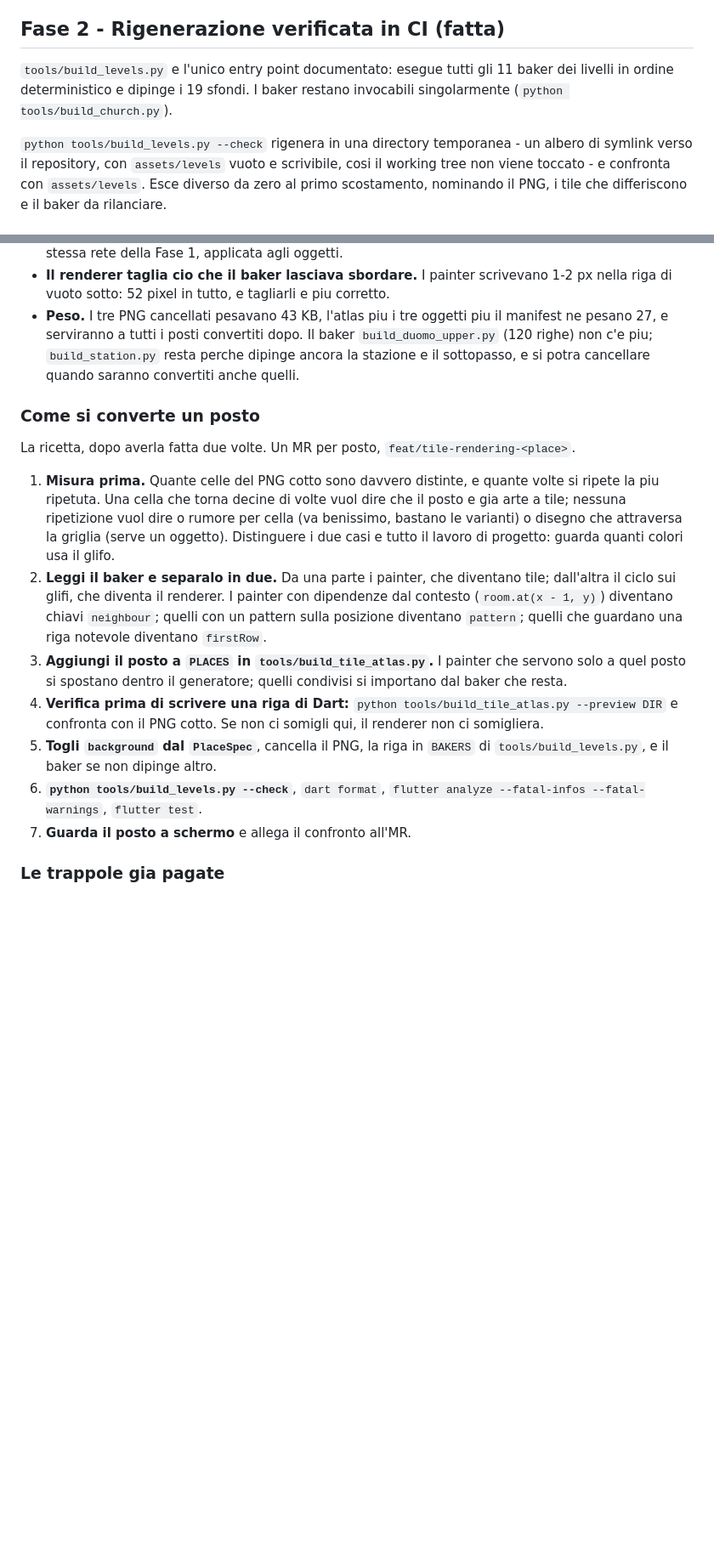
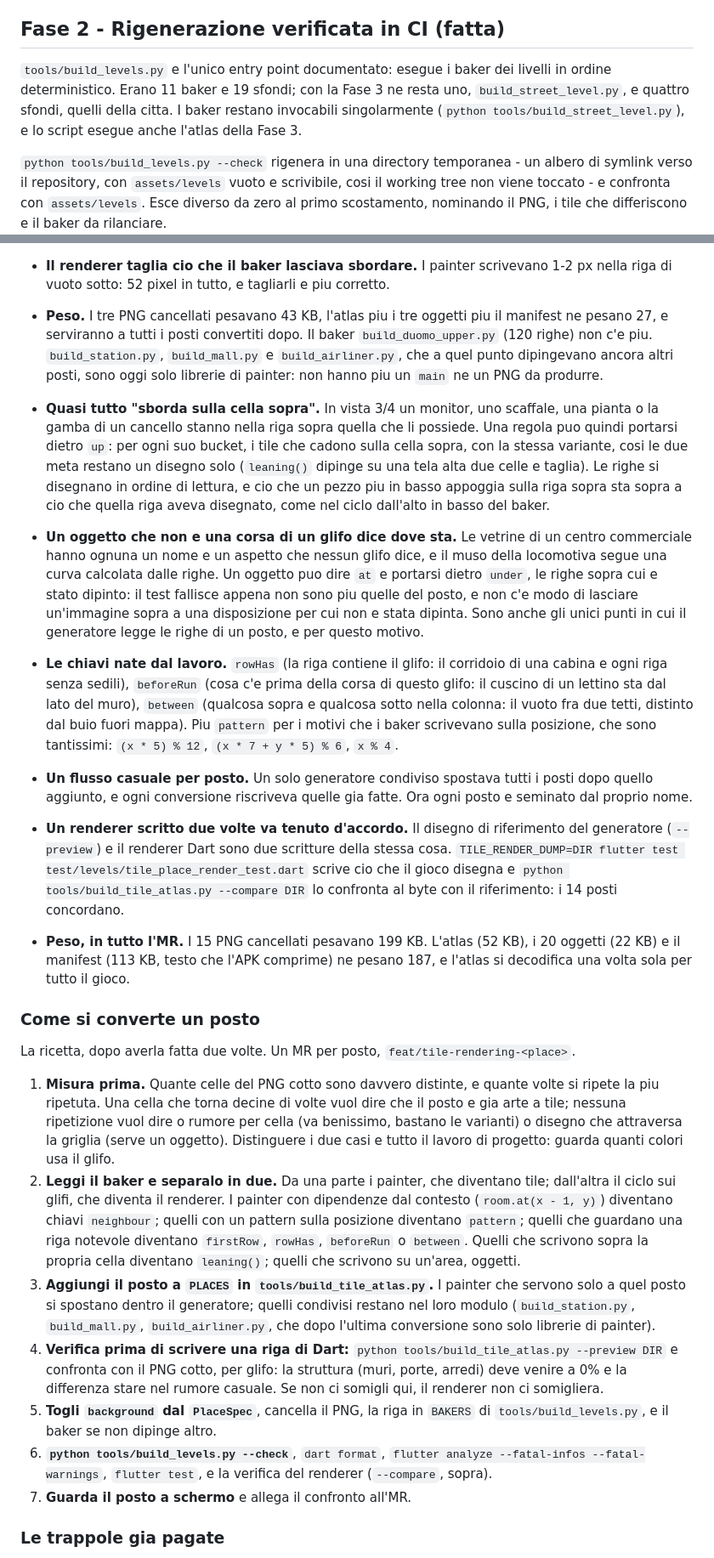
Before and after one commit to Vanni-broUser/stepbound-github, a Markdown page: docs/level_pipeline.md, 2 parts joined by grey strips. Shown at 85% size. Rendered like a GitHub page; blank space fills up the shorter version.

```diff
--- a/docs/level_pipeline.md
+++ b/docs/level_pipeline.md
@@ -59,9 +59,11 @@ gira in `unit_tests` senza aggiungere dipendenze.
 
 ## Fase 2 - Rigenerazione verificata in CI (fatta)
 
-`tools/build_levels.py` e l'unico entry point documentato: esegue tutti gli 11
-baker dei livelli in ordine deterministico e dipinge i 19 sfondi. I baker
-restano invocabili singolarmente (`python tools/build_church.py`).
+`tools/build_levels.py` e l'unico entry point documentato: esegue i baker dei
+livelli in ordine deterministico. Erano 11 baker e 19 sfondi; con la Fase 3 ne
+resta uno, `build_street_level.py`, e quattro sfondi, quelli della citta. I
+baker restano invocabili singolarmente (`python tools/build_street_level.py`),
+e lo script esegue anche l'atlas della Fase 3.
 
 `python tools/build_levels.py --check` rigenera in una directory temporanea -
 un albero di symlink verso il repository, con `assets/levels` vuoto e
@@ -154,9 +160,47 @@ convertiti per l'occhio, senza dispositivo.
   e piu corretto.
 - **Peso.** I tre PNG cancellati pesavano 43 KB, l'atlas piu i tre oggetti
   piu il manifest ne pesano 27, e serviranno a tutti i posti convertiti
-  dopo. Il baker `build_duomo_upper.py` (120 righe) non c'e piu;
-  `build_station.py` resta perche dipinge ancora la stazione e il
-  sottopasso, e si potra cancellare quando saranno convertiti anche quelli.
+  dopo. Il baker `build_duomo_upper.py` (120 righe) non c'e piu.
+  `build_station.py`, `build_mall.py` e `build_airliner.py`, che a quel
+  punto dipingevano ancora altri posti, sono oggi solo librerie di painter:
+  non hanno piu un `main` ne un PNG da produrre.
+
+- **Quasi tutto "sborda sulla cella sopra".** In vista 3/4 un monitor, uno
+  scaffale, una pianta o la gamba di un cancello stanno nella riga sopra
+  quella che li possiede. Una regola puo quindi portarsi dietro `up`: per
+  ogni suo bucket, i tile che cadono sulla cella sopra, con la stessa
+  variante, cosi le due meta restano un disegno solo (`leaning()` dipinge su
+  una tela alta due celle e taglia). Le righe si disegnano in ordine di
+  lettura, e cio che un pezzo piu in basso appoggia sulla riga sopra sta
+  sopra a cio che quella riga aveva disegnato, come nel ciclo dall'alto in
+  basso del baker.
+- **Un oggetto che non e una corsa di un glifo dice dove sta.** Le vetrine di
+  un centro commerciale hanno ognuna un nome e un aspetto che nessun glifo
+  dice, e il muso della locomotiva segue una curva calcolata dalle righe.
+  Un oggetto puo dire `at` e portarsi dietro `under`, le righe sopra cui e
+  stato dipinto: il test fallisce appena non sono piu quelle del posto, e
+  non c'e modo di lasciare un'immagine sopra a una disposizione per cui non
+  e stata dipinta. Sono anche gli unici punti in cui il generatore legge le
+  righe di un posto, e per questo motivo.
+- **Le chiavi nate dal lavoro.** `rowHas` (la riga contiene il glifo: il
+  corridoio di una cabina e ogni riga senza sedili), `beforeRun` (cosa c'e
+  prima della corsa di questo glifo: il cuscino di un lettino sta dal lato
+  del muro), `between` (qualcosa sopra e qualcosa sotto nella colonna: il
+  vuoto fra due tetti, distinto dal buio fuori mappa). Piu `pattern` per i
+  motivi che i baker scrivevano sulla posizione, che sono tantissimi:
+  `(x * 5) % 12`, `(x * 7 + y * 5) % 6`, `x % 4`.
+- **Un flusso casuale per posto.** Un solo generatore condiviso spostava
+  tutti i posti dopo quello aggiunto, e ogni conversione riscriveva quelle
+  gia fatte. Ora ogni posto e seminato dal proprio nome.
+- **Un renderer scritto due volte va tenuto d'accordo.** Il disegno di
+  riferimento del generatore (`--preview`) e il renderer Dart sono due
+  scritture della stessa cosa. `TILE_RENDER_DUMP=DIR flutter test
+  test/levels/tile_place_render_test.dart` scrive cio che il gioco disegna e
+  `python tools/build_tile_atlas.py --compare DIR` lo confronta al byte con
+  il riferimento: i 14 posti concordano.
+- **Peso, in tutto l'MR.** I 15 PNG cancellati pesavano 199 KB. L'atlas (52 KB), i 20
+  oggetti (22 KB) e il manifest (113 KB, testo che l'APK comprime) ne
+  pesano 187, e l'atlas si decodifica una volta sola per tutto il gioco.
 
 ### Come si converte un posto
 
@@ -173,17 +217,24 @@ La ricetta, dopo averla fatta due volte. Un MR per posto,
    diventano tile; dall'altra il ciclo sui glifi, che diventa il renderer.
    I painter con dipendenze dal contesto (`room.at(x - 1, y)`) diventano
    chiavi `neighbour`; quelli con un pattern sulla posizione diventano
-   `pattern`; quelli che guardano una riga notevole diventano `firstRow`.
+   `pattern`; quelli che guardano una riga notevole diventano `firstRow`,
+   `rowHas`, `beforeRun` o `between`. Quelli che scrivono sopra la propria
+   cella diventano `leaning()`; quelli che scrivono su un'area, oggetti.
 3. **Aggiungi il posto a `PLACES` in `tools/build_tile_atlas.py`.** I
    painter che servono solo a quel posto si spostano dentro il generatore;
-   quelli condivisi si importano dal baker che resta.
+   quelli condivisi restano nel loro modulo (`build_station.py`,
+   `build_mall.py`, `build_airliner.py`, che dopo l'ultima conversione sono
+   solo librerie di painter).
 4. **Verifica prima di scrivere una riga di Dart:**
    `python tools/build_tile_atlas.py --preview DIR` e confronta con il PNG
-   cotto. Se non ci somigli qui, il renderer non ci somigliera.
+   cotto, per glifo: la struttura (muri, porte, arredi) deve venire a 0% e
+   la differenza stare nel rumore casuale. Se non ci somigli qui, il
+   renderer non ci somigliera.
 5. **Togli `background` dal `PlaceSpec`**, cancella il PNG, la riga in
    `BAKERS` di `tools/build_levels.py`, e il baker se non dipinge altro.
 6. **`python tools/build_levels.py --check`**, `dart format`,
-   `flutter analyze --fatal-infos --fatal-warnings`, `flutter test`.
+   `flutter analyze --fatal-infos --fatal-warnings`, `flutter test`, e la
+   verifica del renderer (`--compare`, sopra).
 7. **Guarda il posto a schermo** e allega il confronto all'MR.
 
 ### Le trappole gia pagate
```
Also changed, not shown: other parts of docs/level_pipeline.md (+76 -34 lines).
